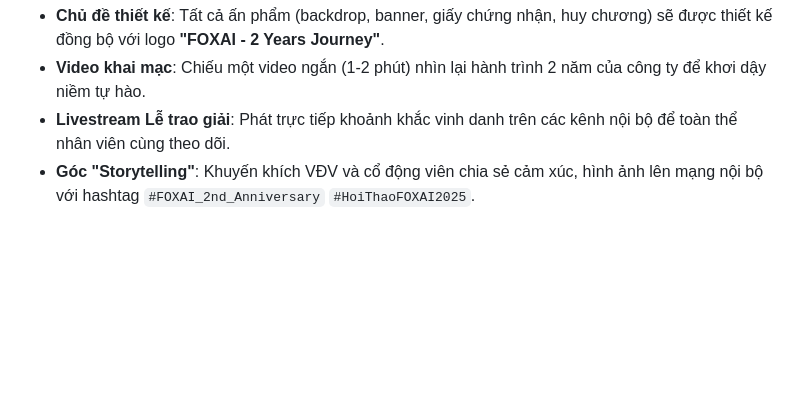
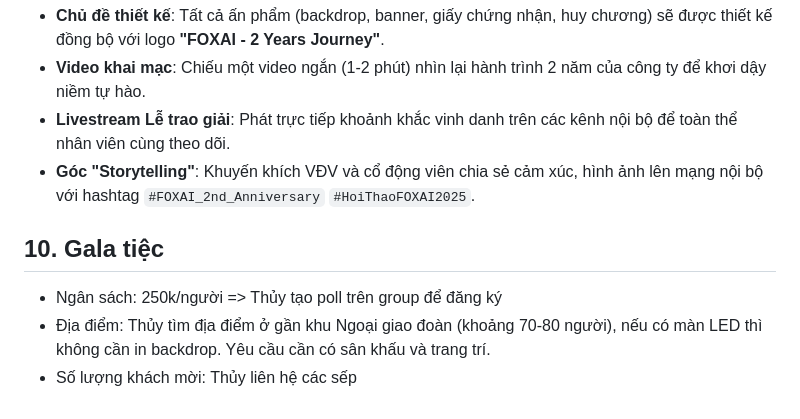
Before and after one commit to hoanglong8/FoxAI-Cong-viec-chung, a Markdown page: Công đoàn - Truyền thông nội bộ/Kế hoạch tổ chức giải cầu lông - tháng 8.md, the part around the change. Rendered like a GitHub page; blank space fills up the shorter version.

```diff
--- a/Công đoàn - Truyền thông nội bộ/Kế hoạch tổ chức giải cầu lông - tháng 8.md
+++ b/Công đoàn - Truyền thông nội bộ/Kế hoạch tổ chức giải cầu lông - tháng 8.md
@@ -99,3 +99,8 @@ Cơ cấu giải thưởng được nâng cấp để tăng tính cạnh tranh v
 - **Video khai mạc**: Chiếu một video ngắn (1-2 phút) nhìn lại hành trình 2 năm của công ty để khơi dậy niềm tự hào.
 - **Livestream Lễ trao giải**: Phát trực tiếp khoảnh khắc vinh danh trên các kênh nội bộ để toàn thể nhân viên cùng theo dõi.
 - **Góc "Storytelling"**: Khuyến khích VĐV và cổ động viên chia sẻ cảm xúc, hình ảnh lên mạng nội bộ với hashtag `#FOXAI_2nd_Anniversary` `#HoiThaoFOXAI2025`.
+
+## 10. Gala tiệc
+- Ngân sách: 250k/người => Thủy tạo poll trên group để đăng ký
+- Địa điểm: Thủy tìm địa điểm ở gần khu Ngoại giao đoàn (khoảng 70-80 người), nếu có màn LED thì không cần in backdrop. Yêu cầu cần có sân khấu và trang trí.
+- Số lượng khách mời: Thủy liên hệ các sếp
```
